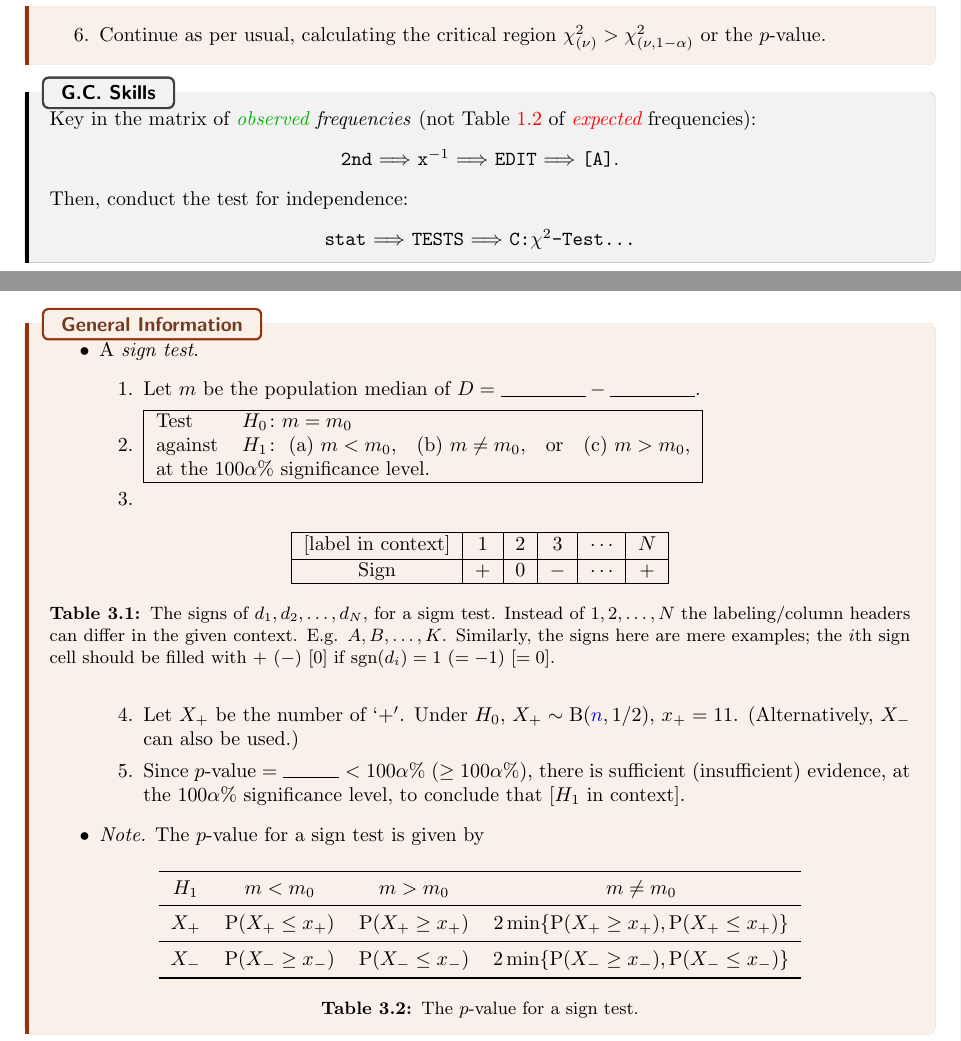
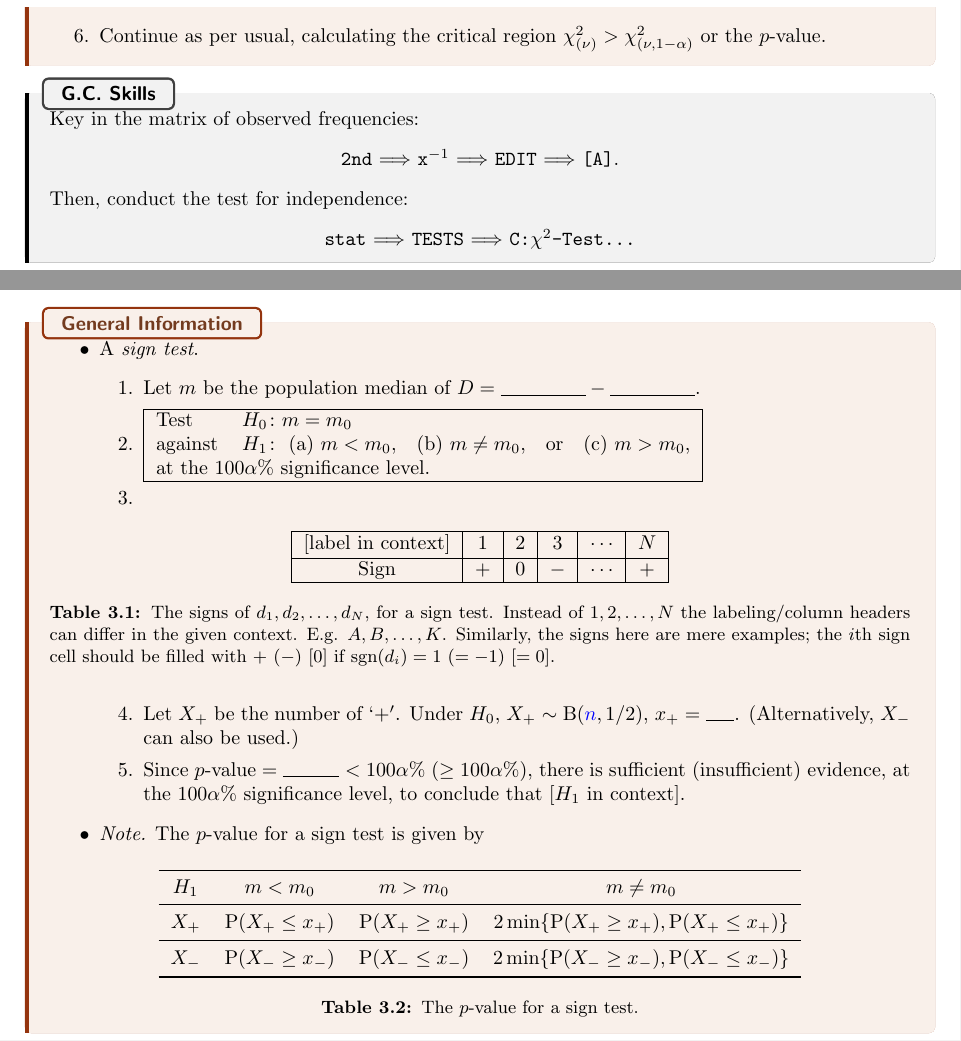
Before and after one commit to GrassGlass/A-Levels, a LaTeX thesis (Math/Subfiles/FMBsubfile.tex): two parts of pages 5 and 13 of 17, joined at a grey line, cut so that both start at the same text. The pictures show the PDF file Math/Subfiles/FMBsubfile.pdf that the author committed with the source.

Commit message:
Good Luck

```diff
--- a/Math/Subfiles/FMBsubfile.tex
+++ b/Math/Subfiles/FMBsubfile.tex
@@ -222,7 +222,7 @@ Let the sample size \(\sum f_i\) be \(m\). Then, we should calculate \(e_1=m\Pro
   \end{enumerate}
 \end{stbox}
 \begin{GCSkills}{}
-  Key in the matrix of \emph{\textcolor{green!70!black}{observed} frequencies} (not Table \hyperlink{table:tests-of-indepedence}{\textcolor{red}{1.2}} of \emph{\textcolor{red}{expected}} frequencies):
+  Key in the matrix of observed frequencies:
   \begin{center}
     \texttt{2nd} \(\Longrightarrow\) \(\texttt{x}^{-1}\) \(\Longrightarrow\) \texttt{EDIT} \(\Longrightarrow\) \texttt{[A]}.
   \end{center}
@@ -587,10 +587,10 @@ Let the sample size \(\sum f_i\) be \(m\). Then, we should calculate \(e_1=m\Pro
           Sign & \(+\) & \(0\) & \(-\) & \(\cdots\) & \(+\)\\
           \hline
         \end{tabular}
-        \caption{The signs of \(d_1,d_2,\dots,d_N\), for a sigm test. Instead of \(1,2,\dots,N\) the labeling/column headers can differ in the given context. E.g. \(A,B,\dots,K\). Similarly, the signs here are mere examples; the \(i\)th sign cell should be filled with \(+\) (\(-\)) [0] if \(\operatorname{sgn}(d_i)=1\) (\(=-1\)) [\(=0\)].}
+        \caption{The signs of \(d_1,d_2,\dots,d_N\), for a sign test. Instead of \(1,2,\dots,N\) the labeling/column headers can differ in the given context. E.g. \(A,B,\dots,K\). Similarly, the signs here are mere examples; the \(i\)th sign cell should be filled with \(+\) (\(-\)) [0] if \(\operatorname{sgn}(d_i)=1\) (\(=-1\)) [\(=0\)].}
         \label{table:sign-test-working-table}
       \end{table}
-      \item Let \(X_{+}\) be the number of \(`+'\). Under \(H_0\), \(X_{+}\sim\Binom(\hyperlink{non-parametric-tests-n-value}{n},1/2)\), \(x_{+}=11\). (Alternatively, \(X_{-}\) can also be used.)
+      \item Let \(X_{+}\) be the number of \(`+'\). Under \(H_0\), \(X_{+}\sim\Binom(\hyperlink{non-parametric-tests-n-value}{n},1/2)\), \(x_{+}=\rule{0.5cm}{0.01mm}\). (Alternatively, \(X_{-}\) can also be used.)
       \item Since \(p\text{-value}=\rule{1cm}{0.01mm}<100\alpha\%\) (\(\geq 100\alpha\%\)), there is sufficient (insufficient) evidence, at the \(100\alpha\%\) significance level, to conclude that [\(H_1\) in context].
     \end{enumerate}
     \item \emph{Note.} The \(p\)-value for a sign test is given by
```
Also changed, not shown: Math/Subfiles/FMBsubfile.pdf, Math/Subfiles/FMBsubfile.tex (8 more changed lines), 6 other files.
